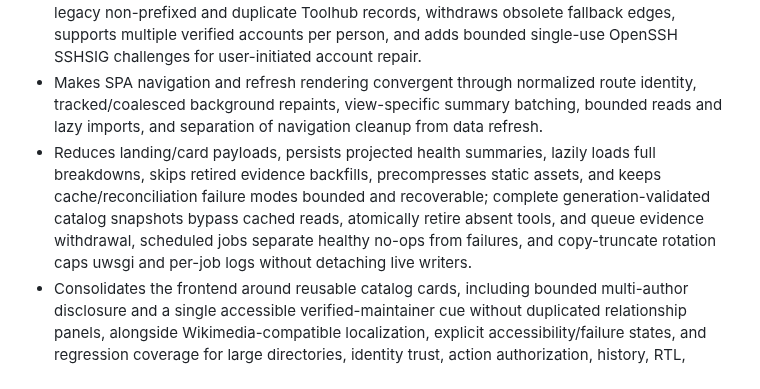
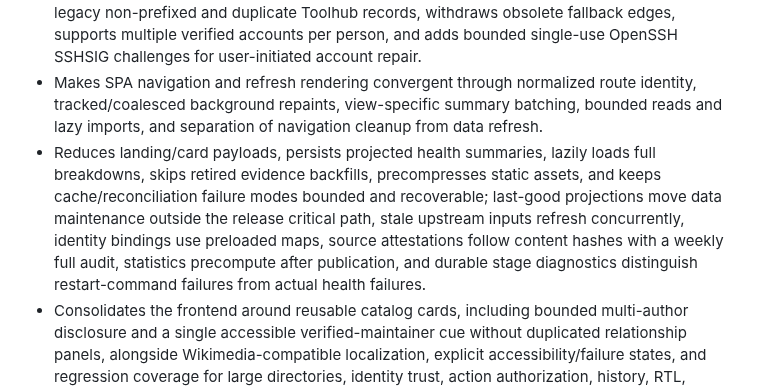
Before and after one commit to schiste/toolhub-evolved, a Markdown page: docs/CHANGELOG-TECHNICAL-MARKETING.md, the part around the change. Drawn GitHub-style.

```diff
--- a/docs/CHANGELOG-TECHNICAL-MARKETING.md
+++ b/docs/CHANGELOG-TECHNICAL-MARKETING.md
@@ -11,6 +11,6 @@
 - Uses generation-based account synchronization, deterministic bounded reconciliation, actionable conflict review, compact paginated person-tool summaries, and first-class tool matches without browser request fan-out.
 - Projects immutable Toolforge LDAP accounts and memberships through a canonical project-alias index built from conventional names, deployment hosts, and Toolsadmin URLs; it supports legacy non-prefixed and duplicate Toolhub records, withdraws obsolete fallback edges, supports multiple verified accounts per person, and adds bounded single-use OpenSSH SSHSIG challenges for user-initiated account repair.
 - Makes SPA navigation and refresh rendering convergent through normalized route identity, tracked/coalesced background repaints, view-specific summary batching, bounded reads and lazy imports, and separation of navigation cleanup from data refresh.
-- Reduces landing/card payloads, persists projected health summaries, lazily loads full breakdowns, skips retired evidence backfills, precompresses static assets, and keeps cache/reconciliation failure modes bounded and recoverable; complete generation-validated catalog snapshots bypass cached reads, atomically retire absent tools, and queue evidence withdrawal, scheduled jobs separate healthy no-ops from failures, and copy-truncate rotation caps uwsgi and per-job logs without detaching live writers.
+- Reduces landing/card payloads, persists projected health summaries, lazily loads full breakdowns, skips retired evidence backfills, precompresses static assets, and keeps cache/reconciliation failure modes bounded and recoverable; last-good projections move data maintenance outside the release critical path, stale upstream inputs refresh concurrently, identity bindings use preloaded maps, source attestations follow content hashes with a weekly full audit, statistics precompute after publication, and durable stage diagnostics distinguish restart-command failures from actual health failures.
 - Consolidates the frontend around reusable catalog cards, including bounded multi-author disclosure and a single accessible verified-maintainer cue without duplicated relationship panels, alongside Wikimedia-compatible localization, explicit accessibility/failure states, and regression coverage for large directories, identity trust, action authorization, history, RTL, keyboard focus, and loading settlement.
 - Stages release manifests before restart, promotes them only after a successful smoke check, and groups repeated deployments under stable curated release IDs; legacy per-fix rows are retired and reviewed notes remain bounded to three to eight entries.
```
Also changed, not shown: docs/RUNBOOK.md (+27 -0 lines), docs/deploy-toolforge.md (+6 -5 lines).
